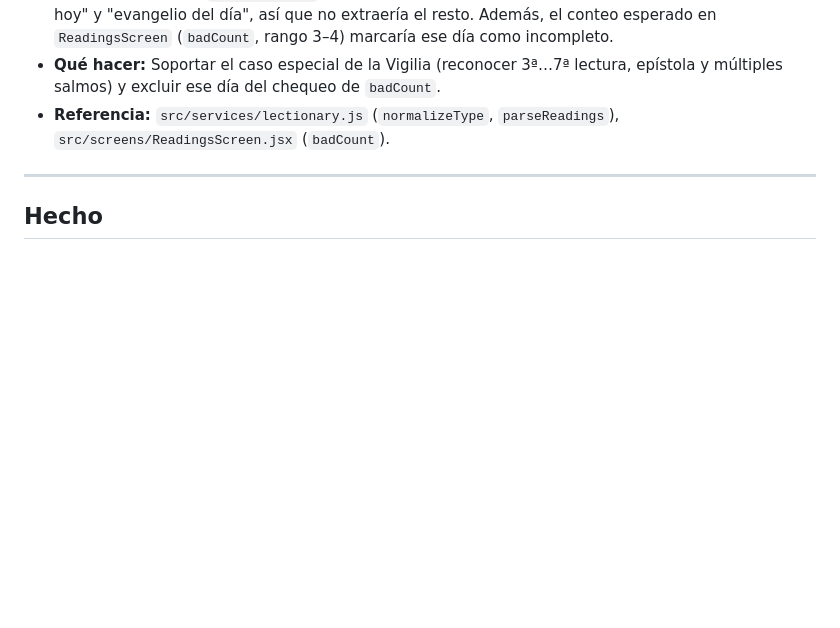
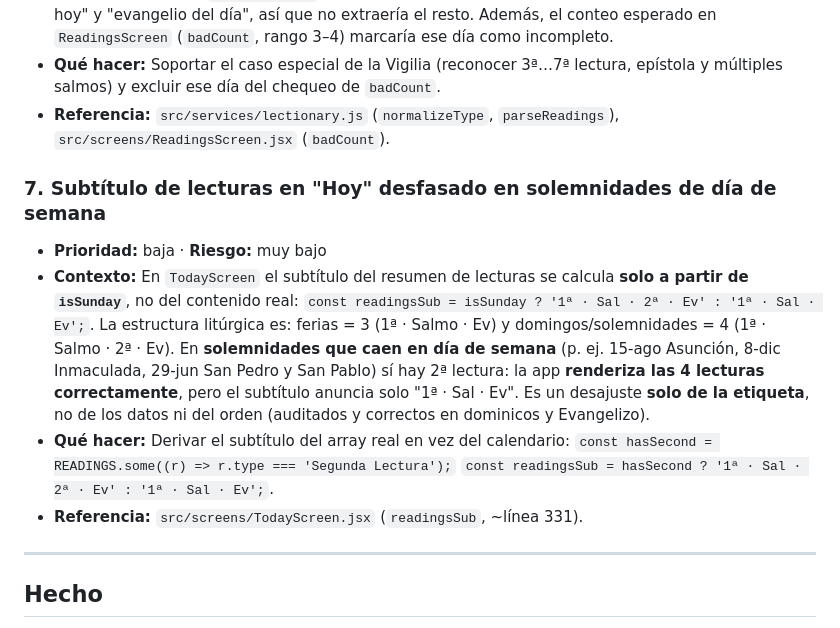
Before and after one commit to ronaldnino/tau-liturgico, a Markdown page: docs/PENDIENTES.md, the part around the change. GitHub-like rendering; blank space fills up the shorter version.

Commit message:
docs: backlog ítem 7 — subtítulo de lecturas desfasado en solemnidades feriales
TodayScreen calcula readingsSub solo desde isSunday, así que en
solemnidades de día de semana (15-ago, 8-dic, 29-jun…) el subtítulo
muestra "1ª · Sal · Ev" aunque se rendericen 4 lecturas. Desajuste de
etiqueta, no de datos. Fix sugerido: derivarlo de la presencia de
"Segunda Lectura" en el array real.

Co-Authored-By: Claude Opus 4.8 <noreply@anthropic.com>

```diff
--- a/docs/PENDIENTES.md
+++ b/docs/PENDIENTES.md
@@ -83,6 +83,22 @@ queremos olvidar. Cada ítem indica **contexto**, **qué hacer**, **prioridad**
 - **Referencia:** `src/services/lectionary.js` (`normalizeType`, `parseReadings`),
   `src/screens/ReadingsScreen.jsx` (`badCount`).
 
+### 7. Subtítulo de lecturas en "Hoy" desfasado en solemnidades de día de semana
+- **Prioridad:** baja · **Riesgo:** muy bajo
+- **Contexto:** En `TodayScreen` el subtítulo del resumen de lecturas se calcula
+  **solo a partir de `isSunday`**, no del contenido real:
+  `const readingsSub = isSunday ? '1ª · Sal · 2ª · Ev' : '1ª · Sal · Ev';`.
+  La estructura litúrgica es: ferias = 3 (1ª · Salmo · Ev) y domingos/solemnidades
+  = 4 (1ª · Salmo · 2ª · Ev). En **solemnidades que caen en día de semana**
+  (p. ej. 15-ago Asunción, 8-dic Inmaculada, 29-jun San Pedro y San Pablo) sí hay
+  2ª lectura: la app **renderiza las 4 lecturas correctamente**, pero el subtítulo
+  anuncia solo "1ª · Sal · Ev". Es un desajuste **solo de la etiqueta**, no de los
+  datos ni del orden (auditados y correctos en dominicos y Evangelizo).
+- **Qué hacer:** Derivar el subtítulo del array real en vez del calendario:
+  `const hasSecond = READINGS.some((r) => r.type === 'Segunda Lectura');`
+  `const readingsSub = hasSecond ? '1ª · Sal · 2ª · Ev' : '1ª · Sal · Ev';`.
+- **Referencia:** `src/screens/TodayScreen.jsx` (`readingsSub`, ~línea 331).
+
 ---
 
 ## Hecho
```
